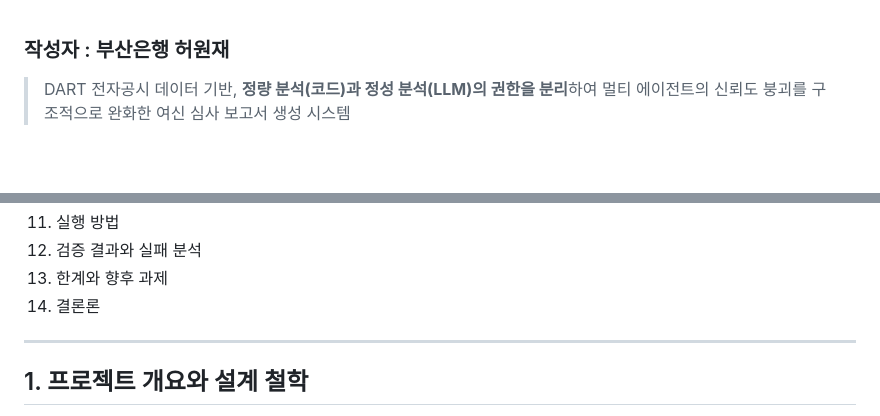
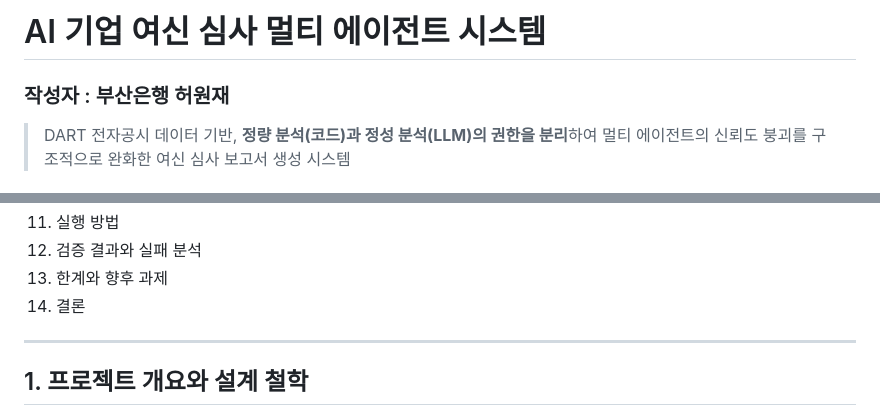
Before and after one commit to rukka0808/multi-ai-agent-credit-scoring, a Markdown page: readme.md, 2 parts joined by grey strips. GitHub-like rendering; blank space fills up the shorter version.

```diff
--- a/readme.md
+++ b/readme.md
@@ -1,3 +1,5 @@
+# AI 기업 여신 심사 멀티 에이전트 시스템
+
 ### 작성자 : 부산은행 허원재
 
 > DART 전자공시 데이터 기반, **정량 분석(코드)과 정성 분석(LLM)의 권한을 분리**하여 멀티 에이전트의 신뢰도 붕괴를 구조적으로 완화한 여신 심사 보고서 생성 시스템
@@ -17,7 +19,7 @@
 11. 실행 방법
 12. 검증 결과와 실패 분석
 13. 한계와 향후 과제
-14. 결론론
+14. 결론
 
 ---
 
```
